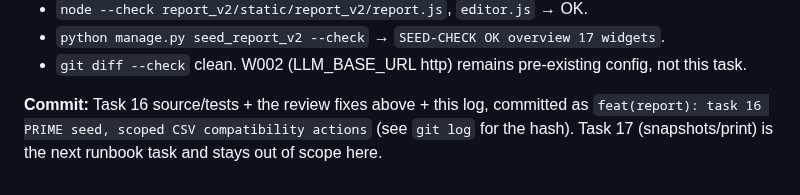
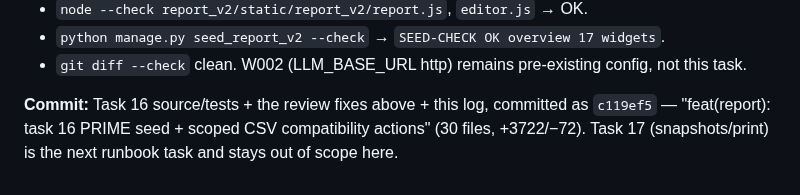
Before and after one commit to covie154/cxr-audit-site, a Markdown page: .planning/report-v2/IMPLEMENTATION-NOTES.md, the part around the change. Rendered like a GitHub page.

Commit message:
docs(planning): record task 16 commit hash in GSD log and STATE

```diff
--- a/.planning/report-v2/IMPLEMENTATION-NOTES.md
+++ b/.planning/report-v2/IMPLEMENTATION-NOTES.md
@@ -1775,5 +1775,5 @@ bookkeeping issues surfaced by running the verification battery on a Windows hos
 - `git diff --check` clean. W002 (LLM_BASE_URL http) remains pre-existing config, not this task.
 
 **Commit:** Task 16 source/tests + the review fixes above + this log, committed as
-`feat(report): task 16 PRIME seed, scoped CSV compatibility actions` (see `git log` for the hash).
-Task 17 (snapshots/print) is the next runbook task and stays out of scope here.
+`c119ef5` — "feat(report): task 16 PRIME seed + scoped CSV compatibility actions" (30 files,
++3722/−72). Task 17 (snapshots/print) is the next runbook task and stays out of scope here.
```
Also changed, not shown: .planning/STATE.md (+1 -1 lines).
